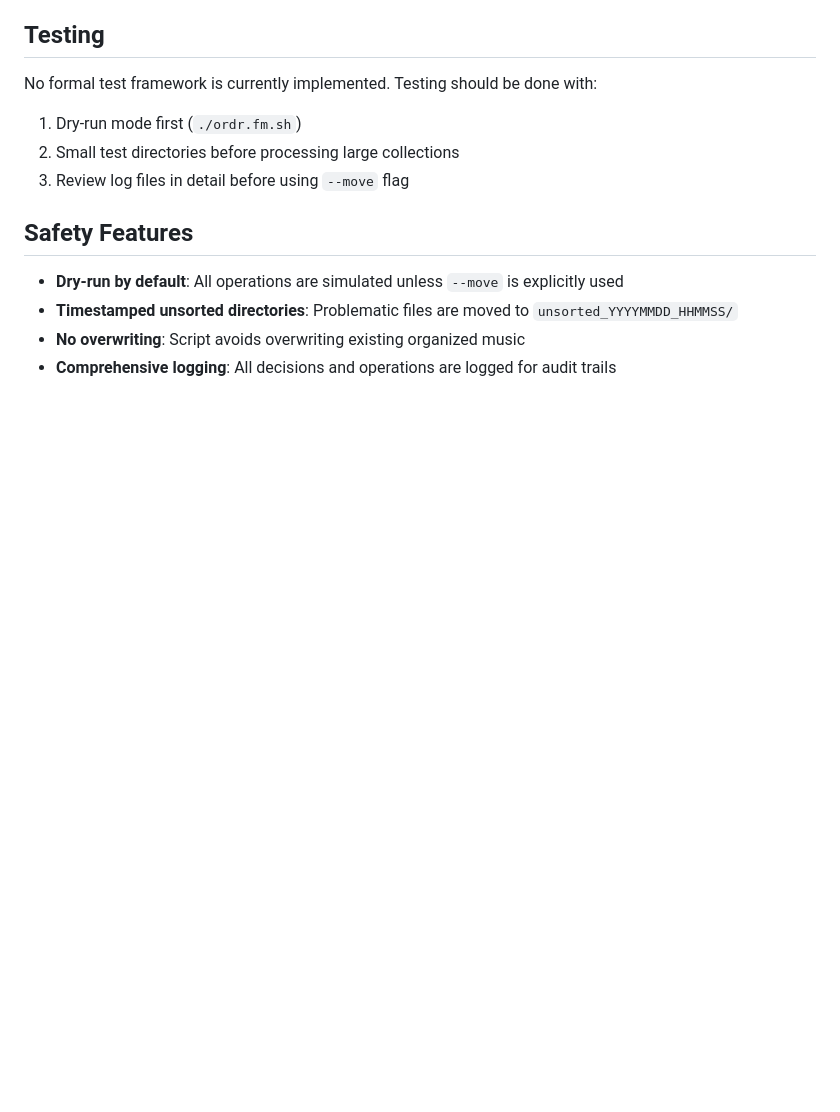
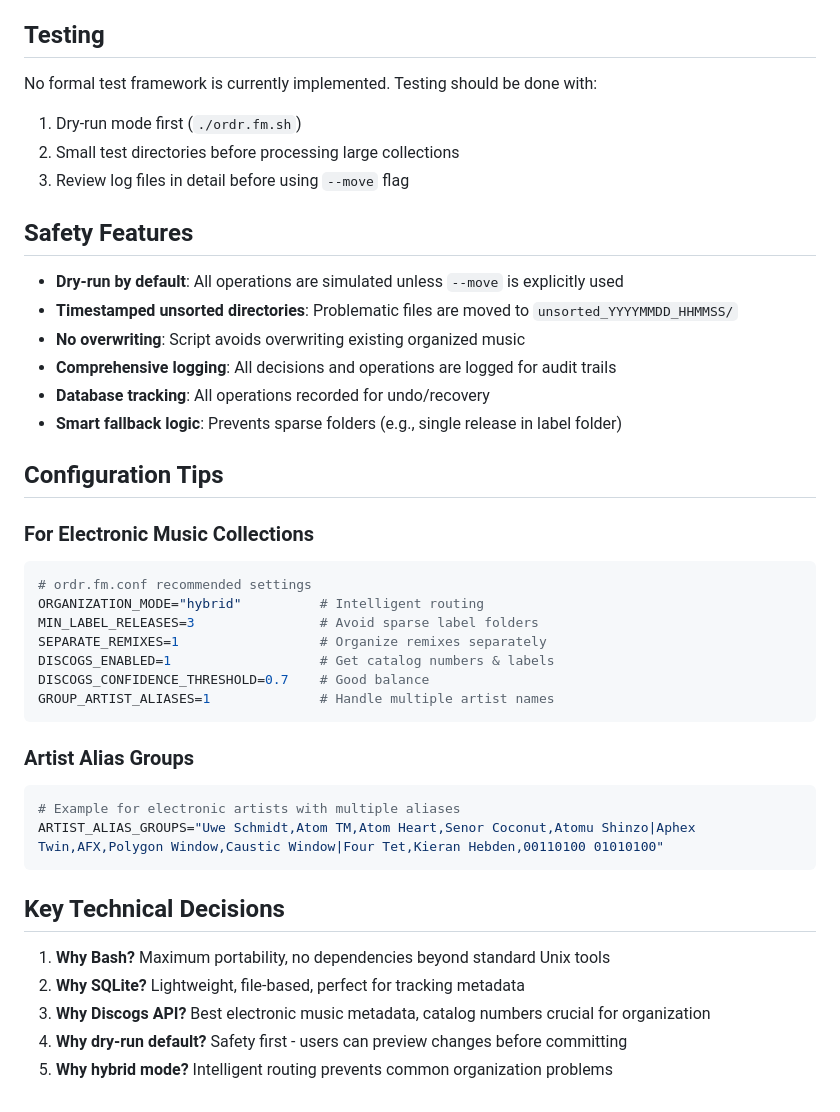
Before and after one commit to adrianwedd/ordr.fm, a Markdown page: CLAUDE.md, the part around one of its changes. Rendered like a GitHub page; blank space fills up the shorter version.

````diff
--- a/CLAUDE.md
+++ b/CLAUDE.md
@@ -111,3 +194,32 @@ No formal test framework is currently implemented. Testing should be done with:
 - **Timestamped unsorted directories**: Problematic files are moved to `unsorted_YYYYMMDD_HHMMSS/`
 - **No overwriting**: Script avoids overwriting existing organized music
 - **Comprehensive logging**: All decisions and operations are logged for audit trails
+- **Database tracking**: All operations recorded for undo/recovery
+- **Smart fallback logic**: Prevents sparse folders (e.g., single release in label folder)
+
+## Configuration Tips
+
+### For Electronic Music Collections
+```bash
+# ordr.fm.conf recommended settings
+ORGANIZATION_MODE="hybrid"          # Intelligent routing
+MIN_LABEL_RELEASES=3                # Avoid sparse label folders
+SEPARATE_REMIXES=1                  # Organize remixes separately
+DISCOGS_ENABLED=1                   # Get catalog numbers & labels
+DISCOGS_CONFIDENCE_THRESHOLD=0.7    # Good balance
+GROUP_ARTIST_ALIASES=1              # Handle multiple artist names
+```
+
+### Artist Alias Groups
+```bash
+# Example for electronic artists with multiple aliases
+ARTIST_ALIAS_GROUPS="Uwe Schmidt,Atom TM,Atom Heart,Senor Coconut,Atomu Shinzo|Aphex Twin,AFX,Polygon Window,Caustic Window|Four Tet,Kieran Hebden,00110100 01010100"
+```
+
+## Key Technical Decisions
+
+1. **Why Bash?** Maximum portability, no dependencies beyond standard Unix tools
+2. **Why SQLite?** Lightweight, file-based, perfect for tracking metadata
+3. **Why Discogs API?** Best electronic music metadata, catalog numbers crucial for organization
+4. **Why dry-run default?** Safety first - users can preview changes before committing
+5. **Why hybrid mode?** Intelligent routing prevents common organization problems
````
Also changed, not shown: other parts of CLAUDE.md (+84 -1 lines).
